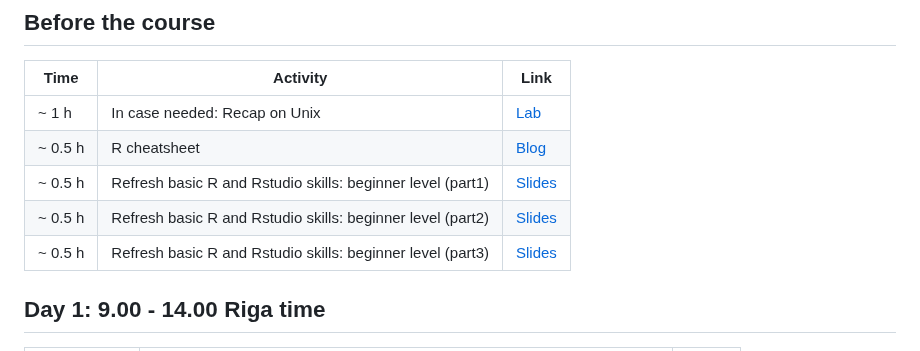
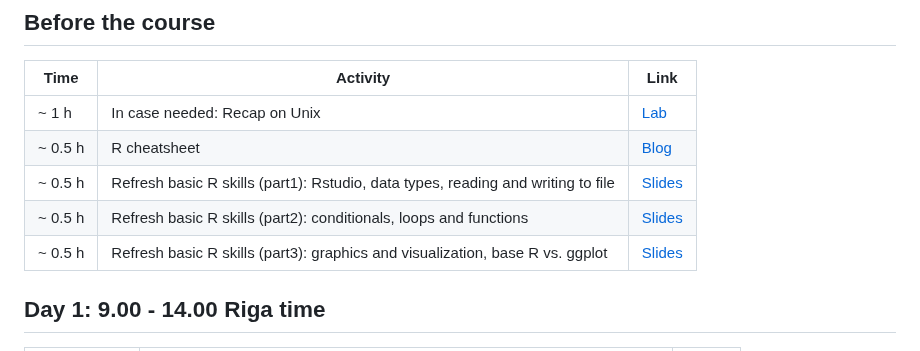
Before and after one commit to NikolayOskolkov/R_course_TARGETWISE_2026, a Markdown page: README.md, the part around the change. GitHub-like rendering.

```diff
--- a/README.md
+++ b/README.md
@@ -30,10 +30,10 @@ By completing this course, you will:
 | Time   | Activity                                                          | Link                                                                                                                                                    |
 |--------|-------------------------------------------------------------------|---------------------------------------------------------------------------------------------------------------------------------------------------------|
 | ~ 1 h  | In case needed: Recap on Unix                                                                    | [Lab](command-line-basics.md)                                                                                                                           |
-| ~ 0.5 h  | R cheatsheet                                                                                   | [Blog](https://iqss.github.io/dss-workshops/R/Rintro/base-r-cheat-sheet.pdf)                                                                                                    |
-| ~ 0.5 h  | Refresh basic R and Rstudio skills: beginner level (part1)                                     | [Slides](https://github.com/NikolayOskolkov/R_course_TARGETWISE_2026/raw/main/precourse_material/slides/D01.pdf)                                                                                                    |
-| ~ 0.5 h  | Refresh basic R and Rstudio skills: beginner level (part2)                                     | [Slides](https://github.com/NikolayOskolkov/R_course_TARGETWISE_2026/raw/main/precourse_material/slides/D02.pdf)                                                                                                    |
-| ~ 0.5 h  | Refresh basic R and Rstudio skills: beginner level (part3)                                     | [Slides](https://github.com/NikolayOskolkov/R_course_TARGETWISE_2026/raw/main/precourse_material/slides/D03.pdf)                                                                                                    |
+| ~ 0.5 h  | R cheatsheet                                                                                   | [Blog](https://iqss.github.io/dss-workshops/R/Rintro/base-r-cheat-sheet.pdf)                                                                                                  |
+| ~ 0.5 h  | Refresh basic R skills (part1): Rstudio, data types, reading and writing to file               | [Slides](https://github.com/NikolayOskolkov/R_course_TARGETWISE_2026/raw/main/precourse_material/slides/D01.pdf)                                                                                                    |
+| ~ 0.5 h  | Refresh basic R skills (part2): conditionals, loops and functions                              | [Slides](https://github.com/NikolayOskolkov/R_course_TARGETWISE_2026/raw/main/precourse_material/slides/D02.pdf)                                                                                                    |
+| ~ 0.5 h  | Refresh basic R skills (part3): graphics and visualization, base R vs. ggplot                  | [Slides](https://github.com/NikolayOskolkov/R_course_TARGETWISE_2026/raw/main/precourse_material/slides/D03.pdf)                                                                                                    |
 
 
 ## Day 1: 9.00 - 14.00 Riga time
```
